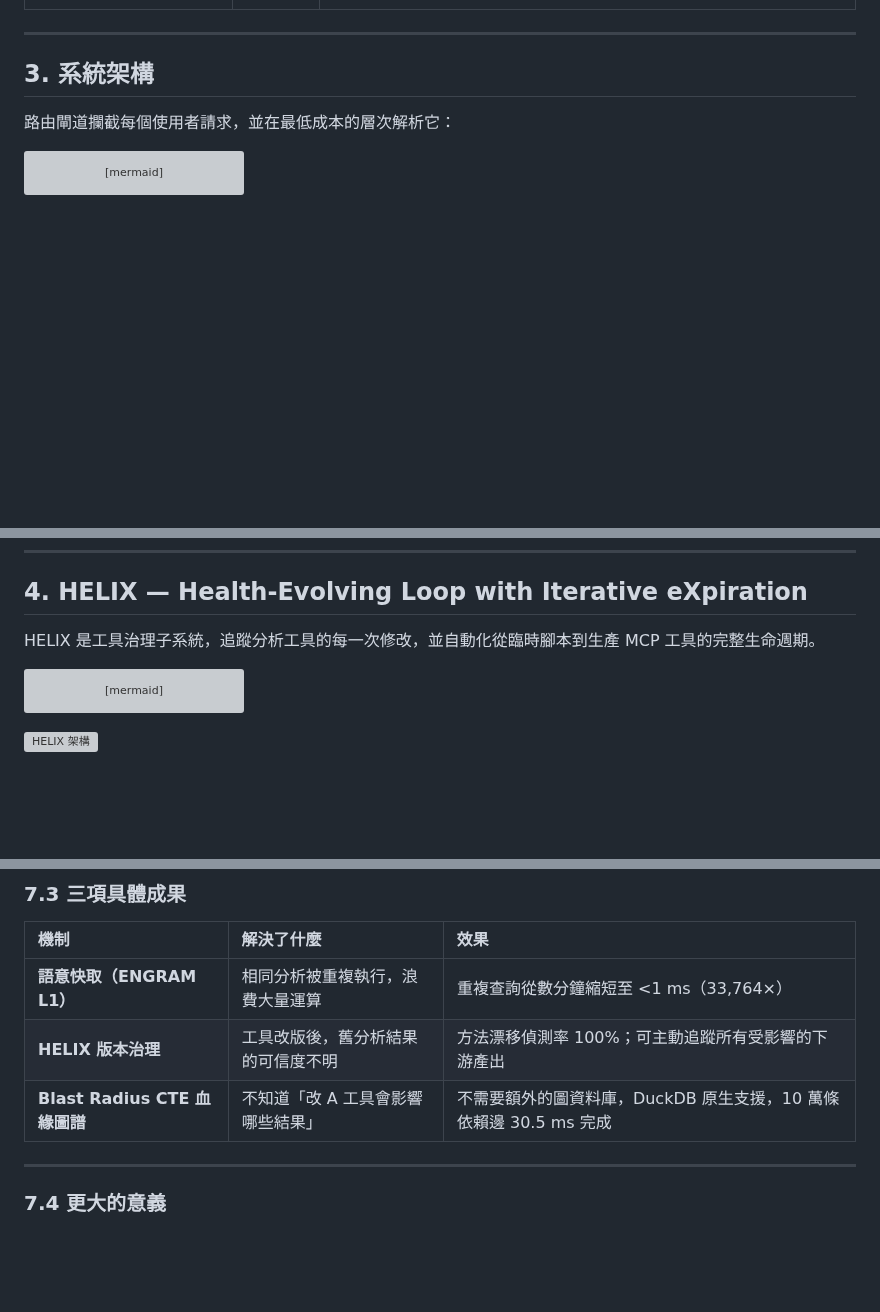
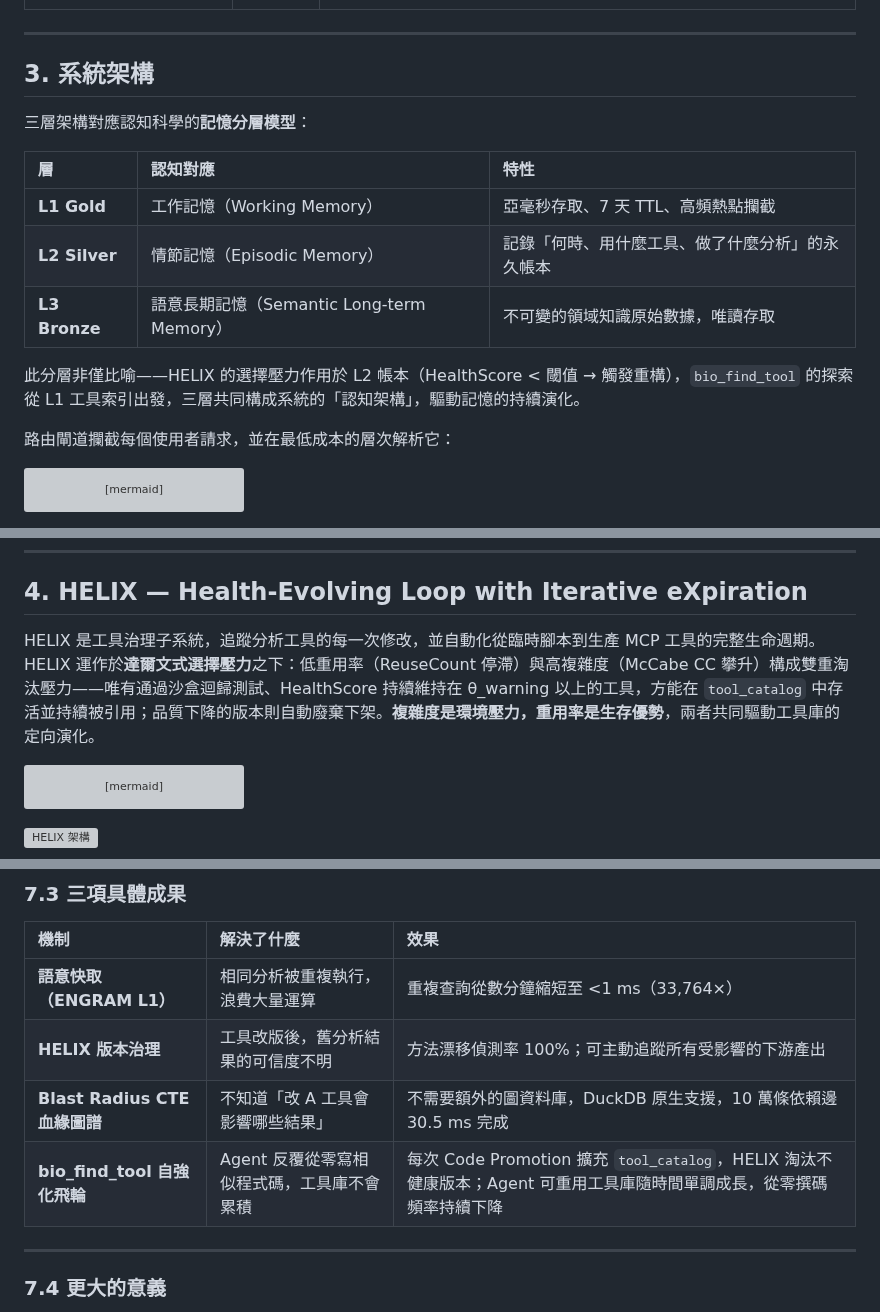
Before and after one commit to ddmanyes/Evo_PRISM, a Markdown page: TECHNICAL_OVERVIEW.md, 3 parts joined by grey strips. GitHub-like rendering; blank space fills up the shorter version; grey boxes are pictures that could not be loaded.

Commit message:
docs(TECHNICAL_OVERVIEW): 強化記憶/飛輪/演化三主題貫穿全文
A: §3 補三層記憶模型對照表（工作記憶/情節記憶/語意長期記憶）
D: §7.3 結論表加 bio_find_tool 自強化飛輪第四行
E: §4 HELIX 補達爾文式選擇壓力說明（複雜度=環境壓力，重用率=生存優勢）

Co-Authored-By: Claude Sonnet 4.6 <noreply@anthropic.com>

````diff
--- a/TECHNICAL_OVERVIEW.md
+++ b/TECHNICAL_OVERVIEW.md
@@ -64,6 +64,16 @@ Evo_PRISM 透過將溯源追蹤直接內嵌於儲存層來打破這一循環。
 
 ## 3. 系統架構
 
+三層架構對應認知科學的**記憶分層模型**：
+
+| 層 | 認知對應 | 特性 |
+|:---|:---|:---|
+| **L1 Gold** | 工作記憶（Working Memory） | 亞毫秒存取、7 天 TTL、高頻熱點攔截 |
+| **L2 Silver** | 情節記憶（Episodic Memory） | 記錄「何時、用什麼工具、做了什麼分析」的永久帳本 |
+| **L3 Bronze** | 語意長期記憶（Semantic Long-term Memory） | 不可變的領域知識原始數據，唯讀存取 |
+
+此分層非僅比喻——HELIX 的選擇壓力作用於 L2 帳本（HealthScore < 閾值 → 觸發重構），`bio_find_tool` 的探索從 L1 工具索引出發，三層共同構成系統的「認知架構」，驅動記憶的持續演化。
+
 路由閘道攔截每個使用者請求，並在最低成本的層次解析它：
 
 ```mermaid
@@ -127,7 +137,7 @@ L1 未命中 → L2 查詢 → 僅當無歷史結果時才觸發 L3。在 98 樣
 
 ## 4. HELIX — Health-Evolving Loop with Iterative eXpiration
 
-HELIX 是工具治理子系統，追蹤分析工具的每一次修改，並自動化從臨時腳本到生產 MCP 工具的完整生命週期。
+HELIX 是工具治理子系統，追蹤分析工具的每一次修改，並自動化從臨時腳本到生產 MCP 工具的完整生命週期。HELIX 運作於**達爾文式選擇壓力**之下：低重用率（ReuseCount 停滯）與高複雜度（McCabe CC 攀升）構成雙重淘汰壓力——唯有通過沙盒迴歸測試、HealthScore 持續維持在 θ_warning 以上的工具，方能在 `tool_catalog` 中存活並持續被引用；品質下降的版本則自動廢棄下架。**複雜度是環境壓力，重用率是生存優勢**，兩者共同驅動工具庫的定向演化。
 
 ```mermaid
 graph TB
@@ -423,6 +433,7 @@ Evo_PRISM 針對 AI Agent 做科學分析時最常遇到的三類失效——**
 | **語意快取（ENGRAM L1）** | 相同分析被重複執行，浪費大量運算 | 重複查詢從數分鐘縮短至 <1 ms（33,764×） |
 | **HELIX 版本治理** | 工具改版後，舊分析結果的可信度不明 | 方法漂移偵測率 100%；可主動追蹤所有受影響的下游產出 |
 | **Blast Radius CTE 血緣圖譜** | 不知道「改 A 工具會影響哪些結果」 | 不需要額外的圖資料庫，DuckDB 原生支援，10 萬條依賴邊 30.5 ms 完成 |
+| **bio_find_tool 自強化飛輪** | Agent 反覆從零寫相似程式碼，工具庫不會累積 | 每次 Code Promotion 擴充 `tool_catalog`，HELIX 淘汰不健康版本；Agent 可重用工具庫隨時間單調成長，從零撰碼頻率持續下降 |
 
 ---
 
````
